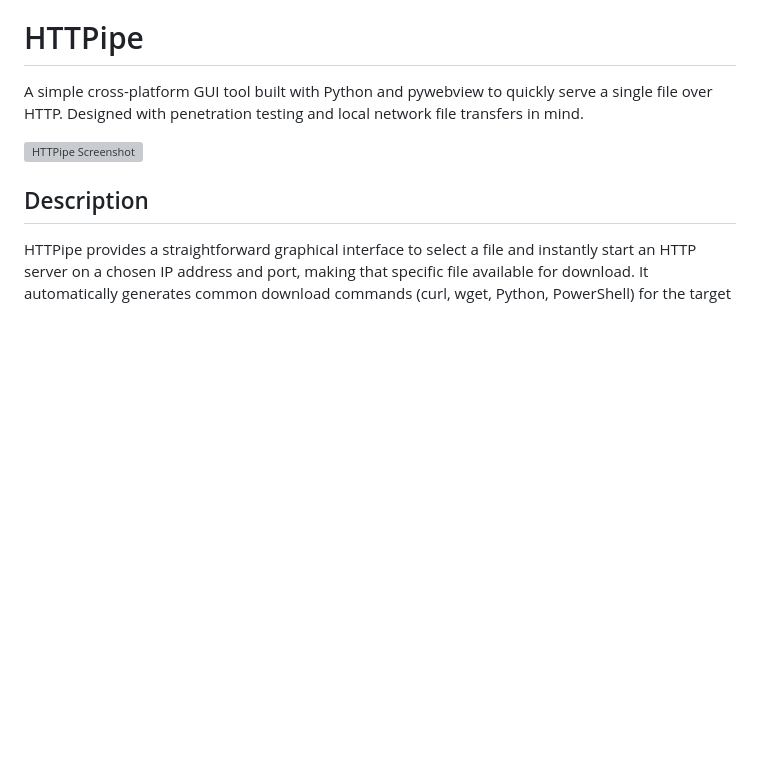
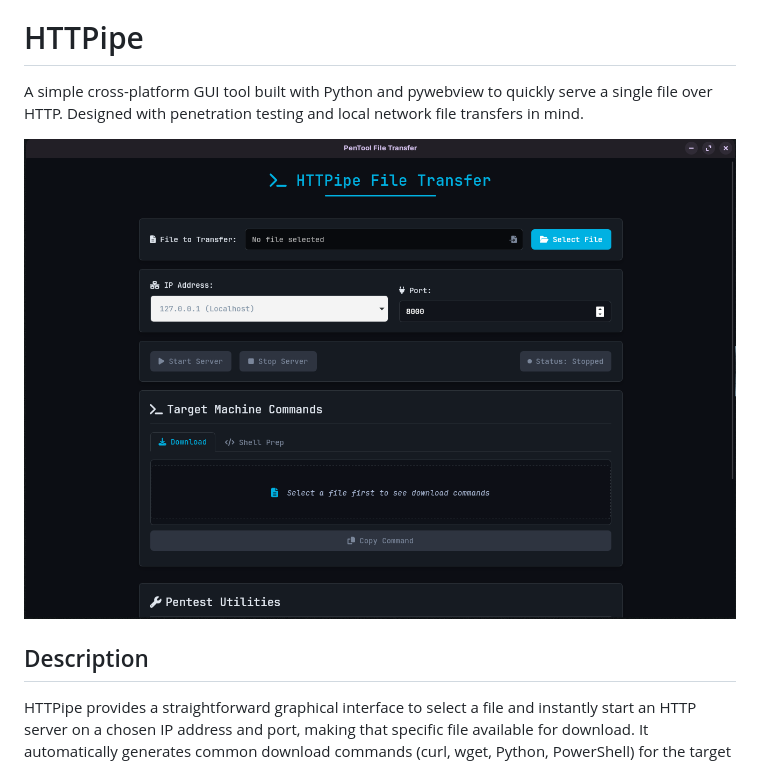
Before and after one commit to reschjonas/HTTPipe, a Markdown page: readme.md, the part around the change. Rendered like a GitHub page; blank space fills up the shorter version; grey boxes are pictures that could not be loaded.

```diff
--- a/readme.md
+++ b/readme.md
@@ -2,7 +2,7 @@
 
 A simple cross-platform GUI tool built with Python and pywebview to quickly serve a single file over HTTP. Designed with penetration testing and local network file transfers in mind.
 
-![HTTPipe Screenshot](screenshot.png)
+![HTTPipe Screenshot](screen.png)
 
 ## Description
 
```
